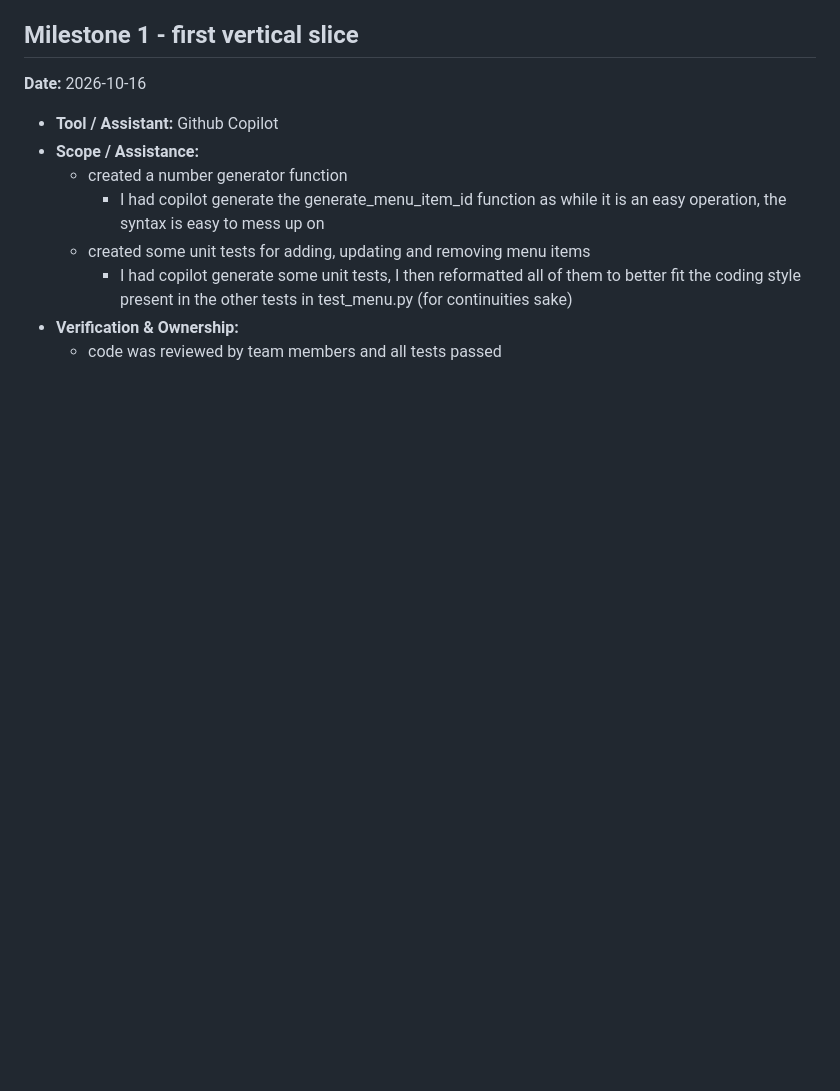
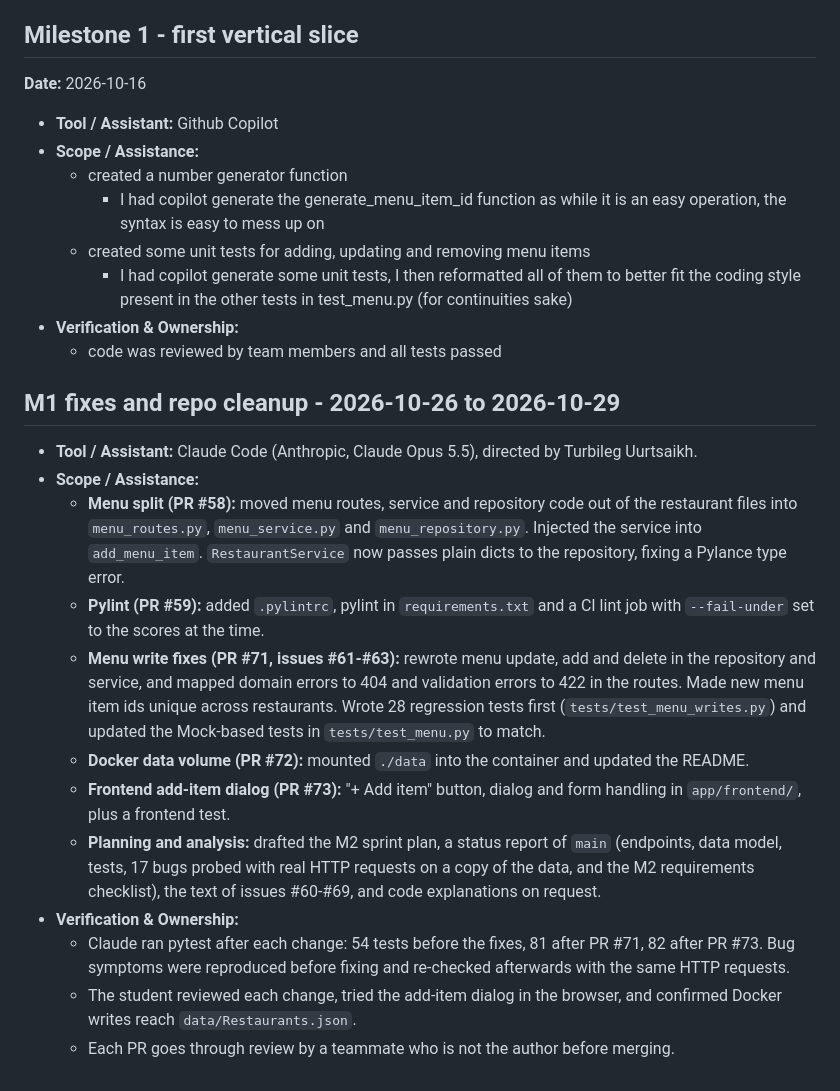
Before and after one commit to Hamb01/BlueBaboons_COSC310, a Markdown page: docs/PROVENANCE.md, the part around the change. Drawn GitHub-style; blank space fills up the shorter version.

Commit message:
Record Claude Code assistance for M1 fixes in PROVENANCE

```diff
--- a/docs/PROVENANCE.md
+++ b/docs/PROVENANCE.md
@@ -99,3 +99,33 @@ This document records externally assisted content, AI tooling, and design assist
     - I had copilot generate some unit tests, I then reformatted all of them to better fit the coding style present in the other tests in test_menu.py (for continuities sake)
 - **Verification & Ownership:**
   - code was reviewed by team members and all tests passed
+
+## M1 fixes and repo cleanup - 2026-10-26 to 2026-10-29
+
+- **Tool / Assistant:** Claude Code (Anthropic, Claude Opus 5.5), directed by Turbileg Uurtsaikh.
+- **Scope / Assistance:**
+  - **Menu split (PR #58):** moved menu routes, service and repository code out of the
+    restaurant files into `menu_routes.py`, `menu_service.py` and `menu_repository.py`.
+    Injected the service into `add_menu_item`. `RestaurantService` now passes plain
+    dicts to the repository, fixing a Pylance type error.
+  - **Pylint (PR #59):** added `.pylintrc`, pylint in `requirements.txt` and a CI lint job
+    with `--fail-under` set to the scores at the time.
+  - **Menu write fixes (PR #71, issues #61-#63):** rewrote menu update, add and delete in
+    the repository and service, and mapped domain errors to 404 and validation errors to
+    422 in the routes. Made new menu item ids unique across restaurants. Wrote 28
+    regression tests first (`tests/test_menu_writes.py`) and updated the Mock-based tests
+    in `tests/test_menu.py` to match.
+  - **Docker data volume (PR #72):** mounted `./data` into the container and updated the README.
+  - **Frontend add-item dialog (PR #73):** "+ Add item" button, dialog and form handling in
+    `app/frontend/`, plus a frontend test.
+  - **Planning and analysis:** drafted the M2 sprint plan, a status report of `main`
+    (endpoints, data model, tests, 17 bugs probed with real HTTP requests on a copy of the
+    data, and the M2 requirements checklist), the text of issues #60-#69, and code
+    explanations on request.
+- **Verification & Ownership:**
+  - Claude ran pytest after each change: 54 tests before the fixes, 81 after PR #71,
+    82 after PR #73. Bug symptoms were reproduced before fixing and re-checked afterwards
+    with the same HTTP requests.
+  - The student reviewed each change, tried the add-item dialog in the browser, and
+    confirmed Docker writes reach `data/Restaurants.json`.
+  - Each PR goes through review by a teammate who is not the author before merging.
```
